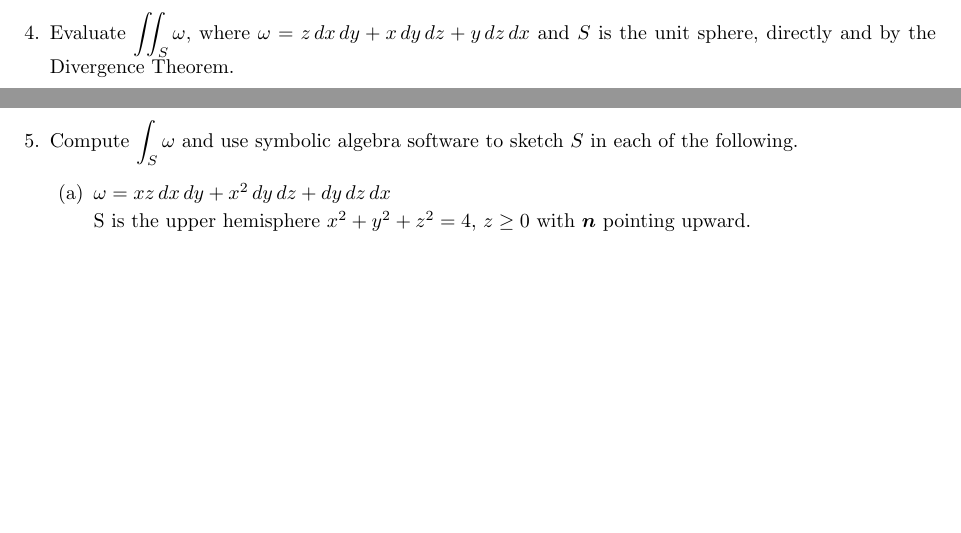
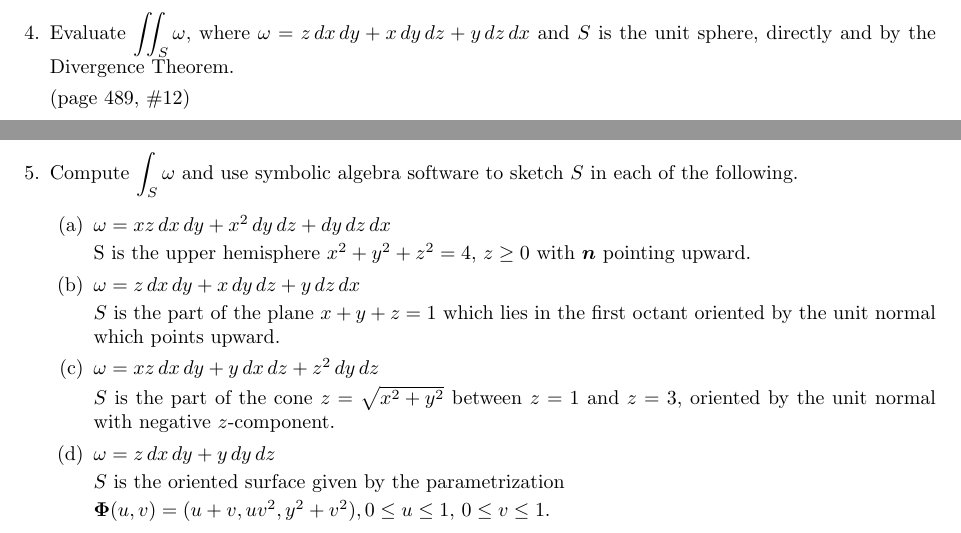
Before and after one commit to poonkeegan/school, a LaTeX document (matb42/a10.tex): two parts of pages 4 and 5 of 5, joined at a grey line, cut so that both start at the same text, the shorter picture padded with empty space. Compiled offline with pdfLaTeX.

Commit message:
Mon Mar 26 11:09:42 EDT 2018

```diff
--- a/matb42/a10.tex
+++ b/matb42/a10.tex
@@ -62,12 +62,29 @@ Apr 3rd 2018}
     \item
     Evaluate $\displaystyle \iint_S \omega$, where $\omega = z\, dx \, dy + x \, dy \, dz + y \, dz \, dx$ and $S$ is the unit sphere, directly and by the Divergence Theorem.
 
+    (page 489, \#12)
+
     \newpage
     \item Compute $\displaystyle \int_S \omega$ and use symbolic algebra software to sketch $S$ in each of the following.
     \begin{enumerate}
         \item $\omega = xz \, dx \, dy + x^2 \, dy \, dz + dy \, dz \, dx$
 
         S is the upper hemisphere $x^2 + y^2 + z^2 = 4$, $z \geq 0$ with $\boldsymbol n$ pointing upward.
+
+
+        \item $\omega = z \, dx \, dy + x \, dy \, dz + y \, dz \, dx$
+
+        $S$ is the part of the plane $x+y+z = 1$ which lies in the first octant oriented by the unit normal which points upward.
+
+        \item $\omega  = xz \, dx \, dy + y \, dx \, dz + z^2 \, dy \, dz$
+
+        $S$ is the part of the cone $z = \sqrt{x^2 + y^2}$ between $z=1$ and $z=3$,  oriented by the unit normal with negative $z$-component.
+
+        \item $\omega = z \, dx \, dy + y \, dy \, dz$
+
+        $S$ is the oriented surface given by the parametrization
+
+        $\boldsymbol \Phi (u,v) = (u+v, uv^2, y^2 + v^2), 0 \leq u \leq 1,\, 0\leq v \leq 1$.
     \end{enumerate}
 \end{enumerate}
 \end{document}
```
Also changed, not shown: matb42/a10.pdf.
